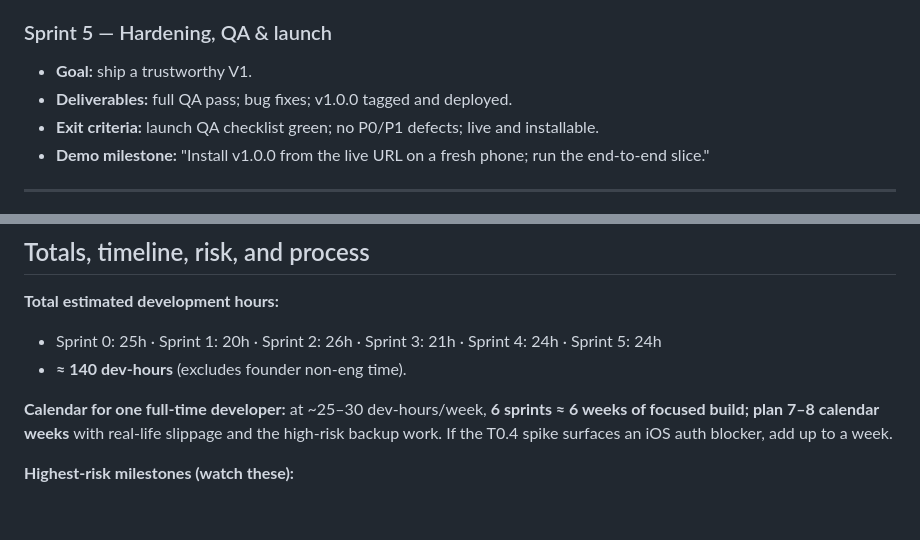
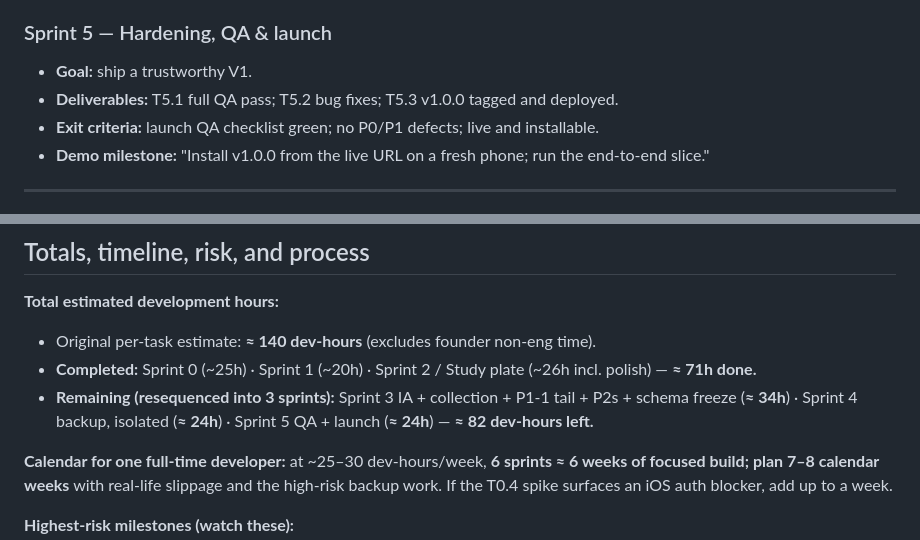
Before and after one commit to dbritt07-oss/houseplant-system, a Markdown page: docs/V1-Execution-Plan.md, 2 parts joined by grey strips. Drawn GitHub-style; blank space fills up the shorter version.

```diff
--- a/docs/V1-Execution-Plan.md
+++ b/docs/V1-Execution-Plan.md
@@ -197,7 +210,7 @@ Format per task: **Sprint · Epic · Story · Task — Why · Deps · Effort(h)
 
 ### Sprint 5 — Hardening, QA & launch
 - **Goal:** ship a trustworthy V1.
-- **Deliverables:** full QA pass; bug fixes; v1.0.0 tagged and deployed.
+- **Deliverables:** T5.1 full QA pass; T5.2 bug fixes; T5.3 v1.0.0 tagged and deployed.
 - **Exit criteria:** launch QA checklist green; no P0/P1 defects; live and installable.
 - **Demo milestone:** "Install v1.0.0 from the live URL on a fresh phone; run the end-to-end slice."
 
@@ -226,8 +239,9 @@ Backup is the long pole; it cannot be shortened by parallelism (solo dev) and de
 ## Totals, timeline, risk, and process
 
 **Total estimated development hours:**
-- Sprint 0: 25h · Sprint 1: 20h · Sprint 2: 26h · Sprint 3: 21h · Sprint 4: 24h · Sprint 5: 24h
-- **≈ 140 dev-hours** (excludes founder non-eng time).
+- Original per-task estimate: **≈ 140 dev-hours** (excludes founder non-eng time).
+- **Completed:** Sprint 0 (~25h) · Sprint 1 (~20h) · Sprint 2 / Study plate (~26h incl. polish) — **≈ 71h done.**
+- **Remaining (resequenced into 3 sprints):** Sprint 3 IA + collection + P1-1 tail + P2s + schema freeze (**≈ 34h**) · Sprint 4 backup, isolated (**≈ 24h**) · Sprint 5 QA + launch (**≈ 24h**) — **≈ 82 dev-hours left.**
 
 **Calendar for one full-time developer:** at ~25–30 dev-hours/week, **6 sprints ≈ 6 weeks of focused build; plan 7–8 calendar weeks** with real-life slippage and the high-risk backup work. If the T0.4 spike surfaces an iOS auth blocker, add up to a week.
 
```
Also changed, not shown: other parts of docs/V1-Execution-Plan.md (+28 -15 lines), docs/Sprint-2-Retro.md (added, +81 -0 lines).
